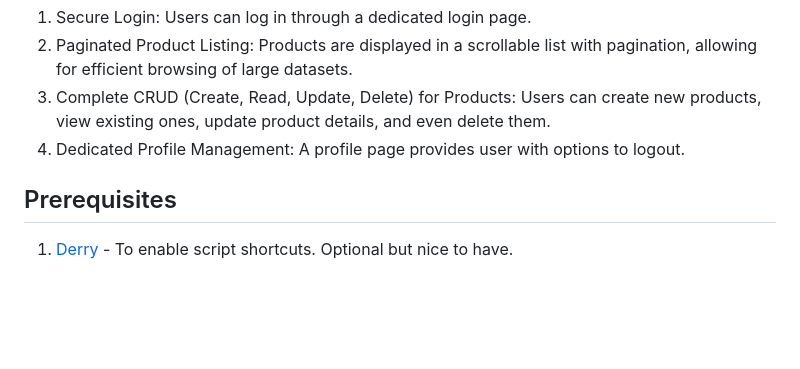
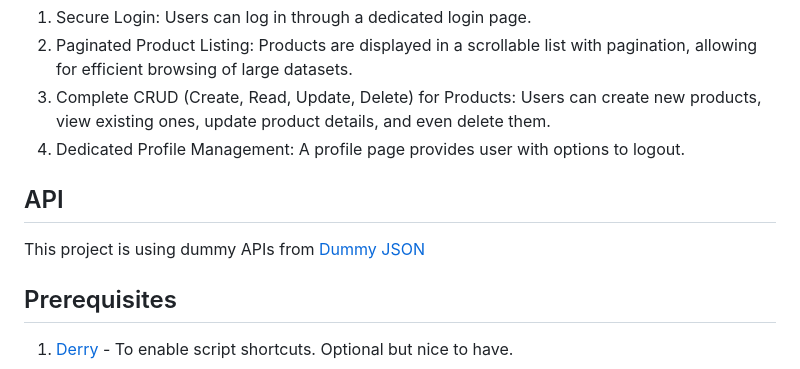
Before and after one commit to amalinazai/my-mobile-app, a Markdown page: README.md, the part around the change. GitHub-like rendering; blank space fills up the shorter version.

Commit message:
- updated readme

```diff
--- a/README.md
+++ b/README.md
@@ -8,6 +8,9 @@ This app offers several functionalities:
 3. Complete CRUD (Create, Read, Update, Delete) for Products: Users can create new products, view existing ones, update product details, and even delete them.
 4. Dedicated Profile Management: A profile page provides user with options to logout.
 
+## API
+
+This project is using dummy APIs from [Dummy JSON](https://dummyjson.com)
 
 ## Prerequisites
 
```
